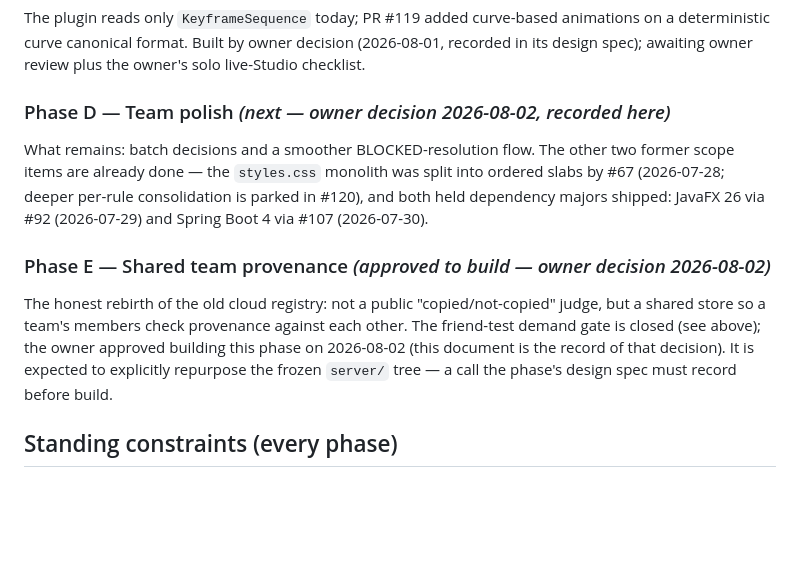
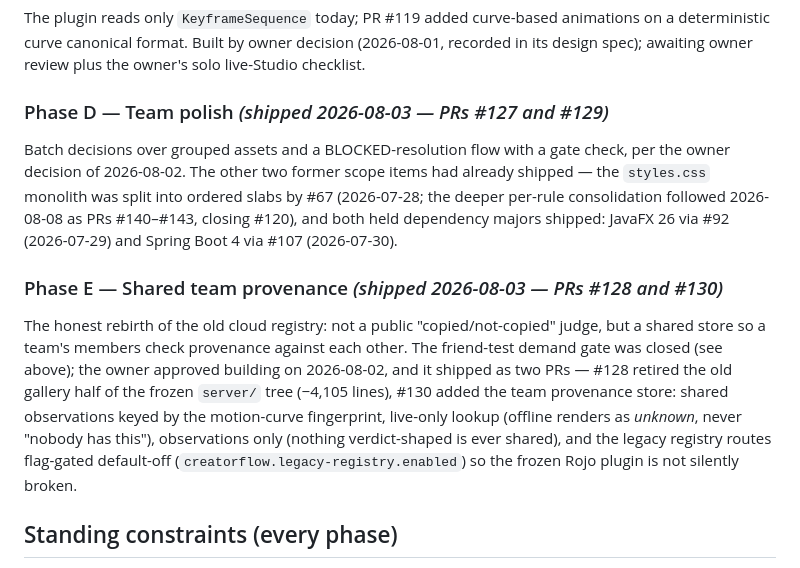
Before and after one commit to Bryancruzcb/creatorflow, a Markdown page: docs/ROADMAP.md, the part around the change. GitHub-like rendering; blank space fills up the shorter version.

Commit message:
docs: Phases D and E shipped on 2026-08-03 -- the roadmap now says so
Both phase headings still carried their pre-build status ('next' and
'approved to build') five days after the work merged. Phase D's entry now
names its two PRs (#127 gate check, #129 batch decisions) and stops
pointing at #120 as parked, since the per-rule CSS consolidation closed it
on 2026-08-08. Phase E's entry records what actually shipped rather than
what the design was expected to decide: gallery retirement (#128), the
fingerprint-keyed team provenance store with live-only lookup and
observations-only sharing (#130), and the legacy-registry flag gate.

```diff
--- a/docs/ROADMAP.md
+++ b/docs/ROADMAP.md
@@ -95,21 +95,25 @@ animations on a deterministic curve canonical format. Built by owner decision
 (2026-08-01, recorded in its design spec); awaiting owner review plus the
 owner's solo live-Studio checklist.
 
-### Phase D — Team polish  *(next — owner decision 2026-08-02, recorded here)*
-What remains: batch decisions and a smoother BLOCKED-resolution flow. The other
-two former scope items are already done — the `styles.css` monolith was split
-into ordered slabs by #67 (2026-07-28; deeper per-rule consolidation is parked
-in #120), and both held dependency majors
-shipped: JavaFX 26 via #92 (2026-07-29) and Spring Boot 4 via #107
-(2026-07-30).
+### Phase D — Team polish  *(shipped 2026-08-03 — PRs #127 and #129)*
+Batch decisions over grouped assets and a BLOCKED-resolution flow with a gate
+check, per the owner decision of 2026-08-02. The other two former scope items
+had already shipped — the `styles.css` monolith was split into ordered slabs by
+#67 (2026-07-28; the deeper per-rule consolidation followed 2026-08-08 as PRs
+#140–#143, closing #120), and both held dependency majors shipped: JavaFX 26
+via #92 (2026-07-29) and Spring Boot 4 via #107 (2026-07-30).
 
-### Phase E — Shared team provenance  *(approved to build — owner decision 2026-08-02)*
+### Phase E — Shared team provenance  *(shipped 2026-08-03 — PRs #128 and #130)*
 The honest rebirth of the old cloud registry: not a public "copied/not-copied"
 judge, but a shared store so a team's members check provenance against each
-other. The friend-test demand gate is closed (see above); the owner approved
-building this phase on 2026-08-02 (this document is the record of that
-decision). It is expected to explicitly repurpose the frozen `server/` tree — a
-call the phase's design spec must record before build.
+other. The friend-test demand gate was closed (see above); the owner approved
+building on 2026-08-02, and it shipped as two PRs — #128 retired the old
+gallery half of the frozen `server/` tree (−4,105 lines), #130 added the team
+provenance store: shared observations keyed by the motion-curve fingerprint,
+live-only lookup (offline renders as *unknown*, never "nobody has this"),
+observations only (nothing verdict-shaped is ever shared), and the legacy
+registry routes flag-gated default-off (`creatorflow.legacy-registry.enabled`)
+so the frozen Rojo plugin is not silently broken.
 
 ## Standing constraints (every phase)
 
```
